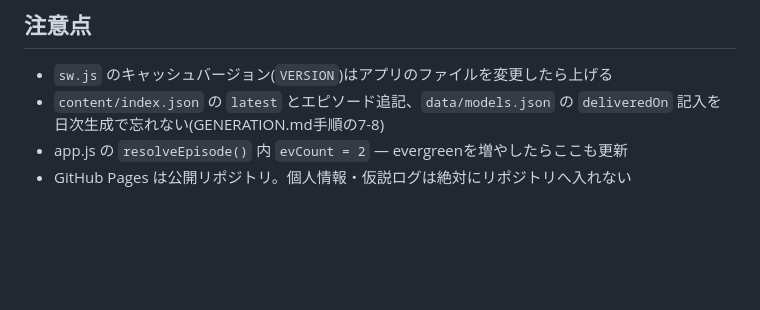
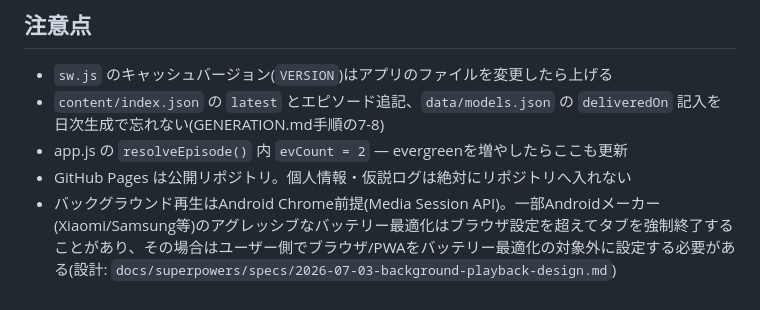
Before and after one commit to tmurata0612-cell/kaizodo-fm, a Markdown page: CLAUDE.md, the part around the change. GitHub-like rendering; blank space fills up the shorter version.

Commit message:
docs: バックグラウンド再生の既知の制約をCLAUDE.mdに追記

```diff
--- a/CLAUDE.md
+++ b/CLAUDE.md
@@ -34,3 +34,4 @@
 - `content/index.json` の `latest` とエピソード追記、`data/models.json` の `deliveredOn` 記入を日次生成で忘れない(GENERATION.md手順の7-8)
 - app.js の `resolveEpisode()` 内 `evCount = 2` — evergreenを増やしたらここも更新
 - GitHub Pages は公開リポジトリ。個人情報・仮説ログは絶対にリポジトリへ入れない
+- バックグラウンド再生はAndroid Chrome前提(Media Session API)。一部Androidメーカー(Xiaomi/Samsung等)のアグレッシブなバッテリー最適化はブラウザ設定を超えてタブを強制終了することがあり、その場合はユーザー側でブラウザ/PWAをバッテリー最適化の対象外に設定する必要がある(設計: `docs/superpowers/specs/2026-07-03-background-playback-design.md`)
```
